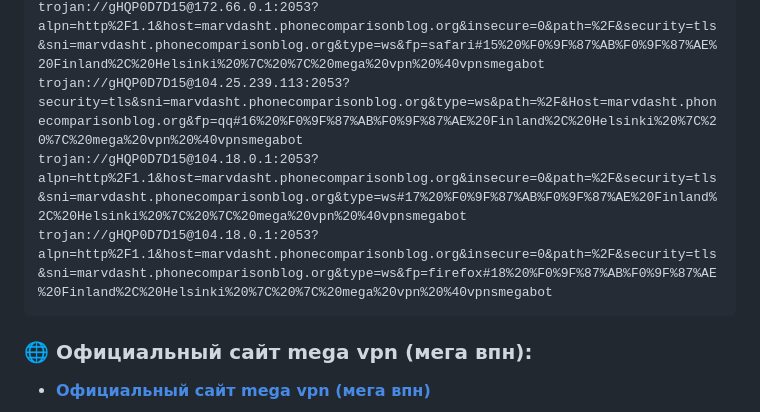
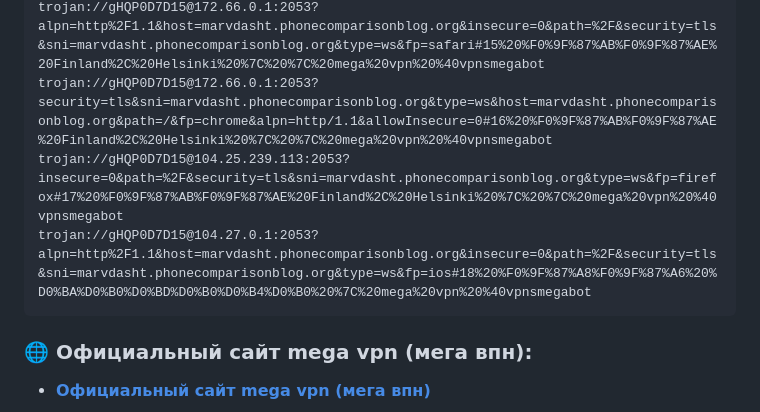
Before and after one commit to Andrejewild/megavpn-russia-official, a Markdown page: README.md, the part around one of its changes. Rendered like a GitHub page.

````diff
--- a/README.md
+++ b/README.md
@@ -39,7 +39,7 @@ trojan://gHQP0D7D15@172.66.0.1:2053?alpn=http%2F1.1&host=marvdasht.phonecomparis
 trojan://gHQP0D7D15@172.66.0.1:2053?alpn=http%2F1.1&host=marvdasht.phonecomparisonblog.org&insecure=0&path=%2F&security=tls&sni=marvdasht.phonecomparisonblog.org&type=ws&fp=safari#15%20%F0%9F%87%AB%F0%9F%87%AE%20Finland%2C%20Helsinki%20%7C%20%7C%20mega%20vpn%20%40vpnsmegabot
-trojan://gHQP0D7D15@104.25.239.113:2053?security=tls&sni=marvdasht.phonecomparisonblog.org&type=ws&path=%2F&Host=marvdasht.phonecomparisonblog.org&fp=qq#16%20%F0%9F%87%AB%F0%9F%87%AE%20Finland%2C%20Helsinki%20%7C%20%7C%20mega%20vpn%20%40vpnsmegabot
-trojan://gHQP0D7D15@104.18.0.1:2053?alpn=http%2F1.1&host=marvdasht.phonecomparisonblog.org&insecure=0&path=%2F&security=tls&sni=marvdasht.phonecomparisonblog.org&type=ws#17%20%F0%9F%87%AB%F0%9F%87%AE%20Finland%2C%20Helsinki%20%7C%20%7C%20mega%20vpn%20%40vpnsmegabot
-trojan://gHQP0D7D15@104.18.0.1:2053?alpn=http%2F1.1&host=marvdasht.phonecomparisonblog.org&insecure=0&path=%2F&security=tls&sni=marvdasht.phonecomparisonblog.org&type=ws&fp=firefox#18%20%F0%9F%87%AB%F0%9F%87%AE%20Finland%2C%20Helsinki%20%7C%20%7C%20mega%20vpn%20%40vpnsmegabot
+trojan://gHQP0D7D15@172.66.0.1:2053?security=tls&sni=marvdasht.phonecomparisonblog.org&type=ws&host=marvdasht.phonecomparisonblog.org&path=/&fp=chrome&alpn=http/1.1&allowInsecure=0#16%20%F0%9F%87%AB%F0%9F%87%AE%20Finland%2C%20Helsinki%20%7C%20%7C%20mega%20vpn%20%40vpnsmegabot
+trojan://gHQP0D7D15@104.25.239.113:2053?insecure=0&path=%2F&security=tls&sni=marvdasht.phonecomparisonblog.org&type=ws&fp=firefox#17%20%F0%9F%87%AB%F0%9F%87%AE%20Finland%2C%20Helsinki%20%7C%20%7C%20mega%20vpn%20%40vpnsmegabot
+trojan://gHQP0D7D15@104.27.0.1:2053?alpn=http%2F1.1&host=marvdasht.phonecomparisonblog.org&insecure=0&path=%2F&security=tls&sni=marvdasht.phonecomparisonblog.org&type=ws&fp=ios#18%20%F0%9F%87%A8%F0%9F%87%A6%20%D0%BA%D0%B0%D0%BD%D0%B0%D0%B4%D0%B0%20%7C%20mega%20vpn%20%40vpnsmegabot
 ```
 
 ### 🌐 Официальный сайт mega vpn (мега впн):
````
Also changed, not shown: other parts of README.md (+17 -17 lines).
